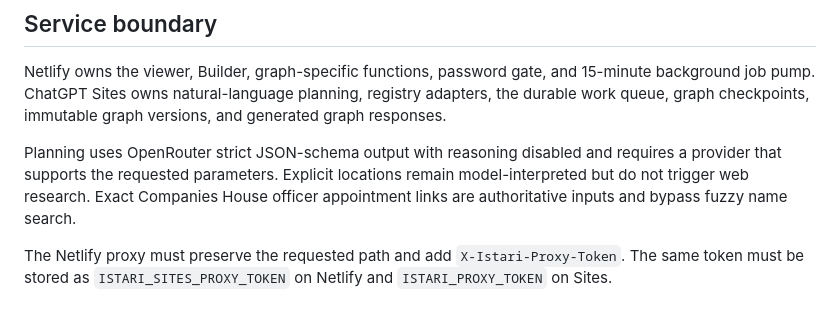
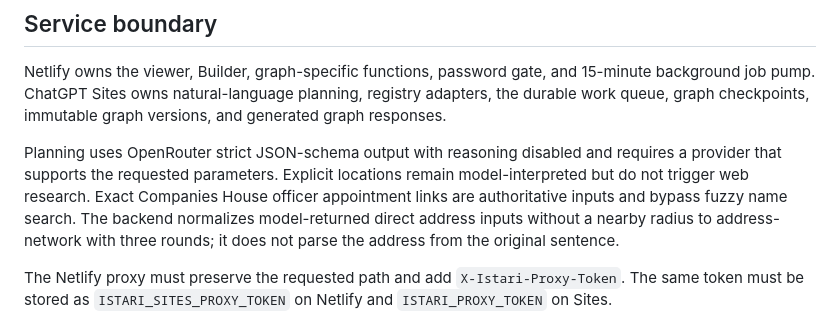
Before and after one commit to awm-miller/istari, a Markdown page: docs/HANDOFF.md, the part around the change. Drawn GitHub-style.

```diff
--- a/docs/HANDOFF.md
+++ b/docs/HANDOFF.md
@@ -24,6 +24,9 @@ Planning uses OpenRouter strict JSON-schema output with reasoning disabled and
 requires a provider that supports the requested parameters. Explicit locations
 remain model-interpreted but do not trigger web research. Exact Companies House
 officer appointment links are authoritative inputs and bypass fuzzy name search.
+The backend normalizes model-returned direct address inputs without a nearby
+radius to address-network with three rounds; it does not parse the address from
+the original sentence.
 
 The Netlify proxy must preserve the requested path and add
 `X-Istari-Proxy-Token`. The same token must be stored as
```
Also changed, not shown: README.md (+2 -0 lines).
